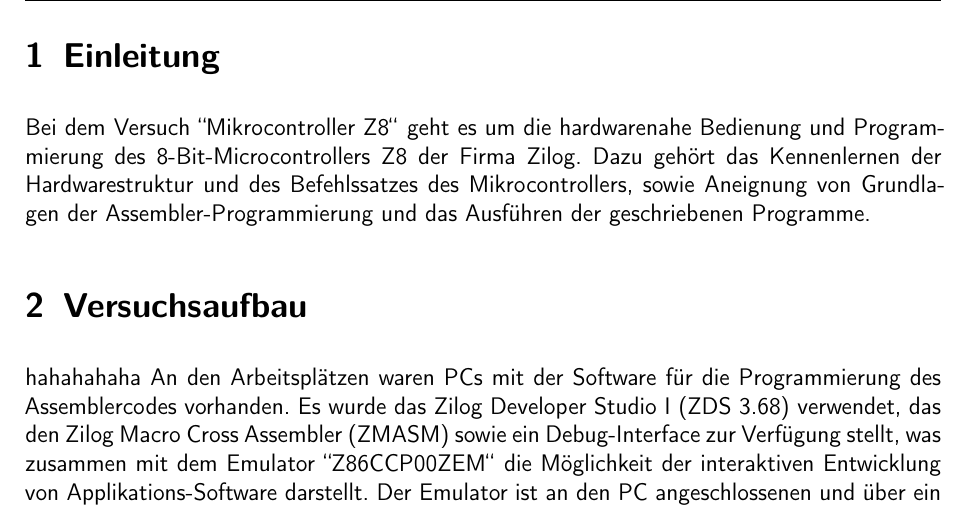
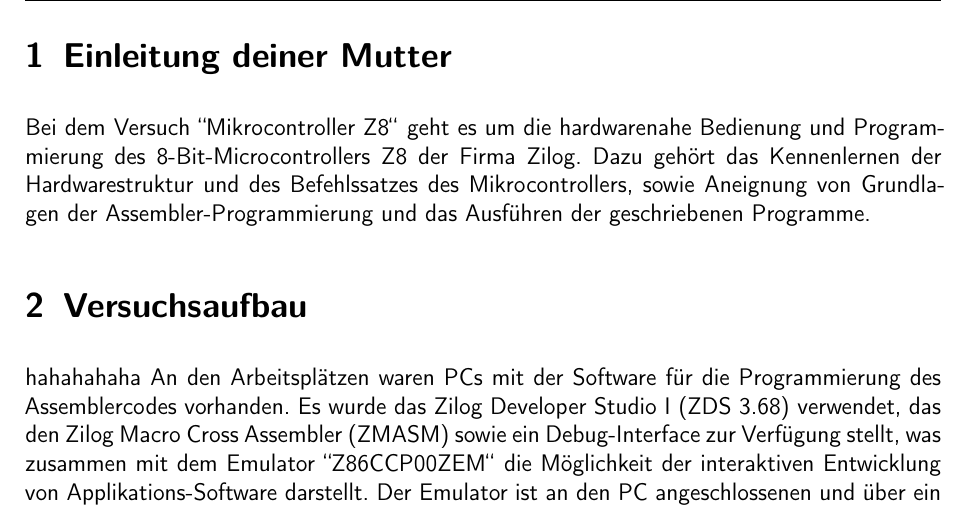
Before and after one commit to marc0902/testlatex, a LaTeX document (Protokoll.tex): part of page 3 of 18, cut at the place of the change. Compiled offline with pdfLaTeX; a LaTeX package or settings file that is missing is left out; an older LaTeX class or package is replaced by its successor.

Commit message:
deine Mutter

```diff
--- a/Protokoll.tex
+++ b/Protokoll.tex
@@ -28,7 +28,7 @@
 \setcounter{page}{1}
 
 
-\section{Einleitung}
+\section{Einleitung deiner Mutter}
 Bei dem Versuch "'Mikrocontroller Z8"' geht es um die hardwarenahe Bedienung und Programmierung des 8-Bit-Microcontrollers Z8 der Firma Zilog. Dazu gehört das Kennenlernen der Hardwarestruktur und des Befehlssatzes des Mikrocontrollers, sowie Aneignung von Grundlagen der Assembler-Programmierung und das Ausführen der geschriebenen Programme.
 
 \section{Versuchsaufbau}
```
